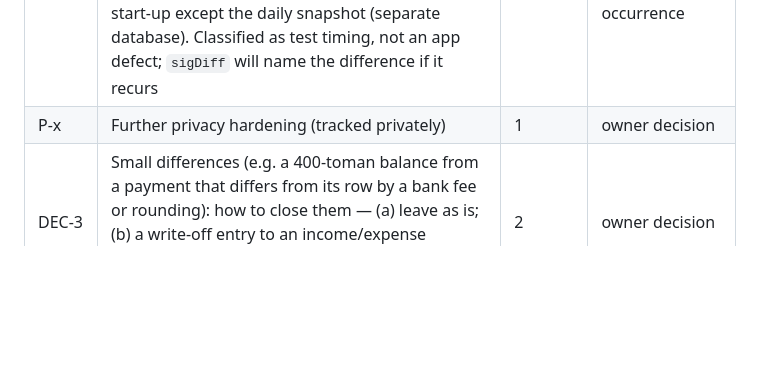
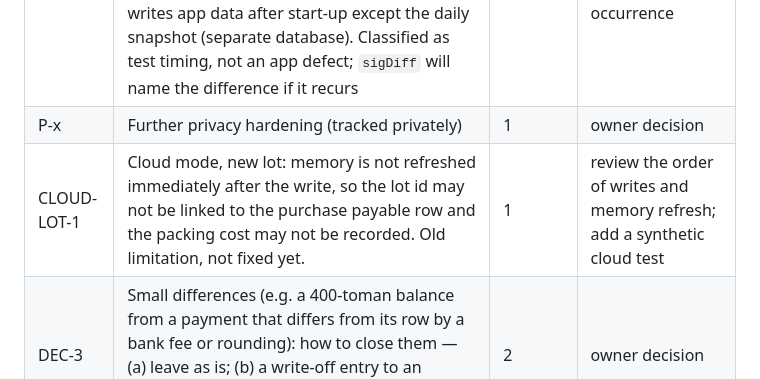
Before and after one commit to rezaebrahimiasl/miz-kar, a Markdown page: docs/BACKLOG.md, the part around the change. GitHub-like rendering; blank space fills up the shorter version.

Commit message:
docs(backlog): add CLOUD-LOT-1 to Open
Co-Authored-By: Claude Opus 5.5 <noreply@anthropic.com>
Claude-Session: https://claude.ai/code/session_01CYrfZTMy4jbM2gL55jqtWX

```diff
--- a/docs/BACKLOG.md
+++ b/docs/BACKLOG.md
@@ -75,6 +75,7 @@ State: v4.45 released (`main` `5dfabe5`, PR #6; Pages deployment 7544359496 succ
 |---|---|---|---|
 | T3 | Intermittent backup/restore test failure, part 2: not reproduced in 36 runs of `40` (8 in parallel, then 6 in parallel with 6 CPU-burning processes on 2 cores). Instrumented run: restore is fully awaited, fingerprint and backup are taken atomically, and nothing writes app data after start-up except the daily snapshot (separate database). Classified as test timing, not an app defect; `sigDiff` will name the difference if it recurs | 3 | the diagnostic message from the next occurrence |
 | P-x | Further privacy hardening (tracked privately) | 1 | owner decision |
+| CLOUD-LOT-1 | Cloud mode, new lot: memory is not refreshed immediately after the write, so the lot id may not be linked to the purchase payable row and the packing cost may not be recorded. Old limitation, not fixed yet. | 1 | review the order of writes and memory refresh; add a synthetic cloud test |
 | DEC-3 | Small differences (e.g. a 400-toman balance from a payment that differs from its row by a bank fee or rounding): how to close them — (a) leave as is; (b) a write-off entry to an income/expense account chosen by the owner; (c) refund. No automatic tolerance | 2 | owner decision |
 | ARAP-R | Owner review on the real phone: «عیب‌یابی داده‌ها» → «وضعیت تسویه با پرداخت‌ها نمی‌خواند» and «مالی ← طلب و بدهی» → «پیش‌دریافت، اضافه‌پرداخت و اختلاف» (incl. the reported person). Rows settled with less paid may be real discounts; any change is a separate, approved, per-row action (no repair tool built yet) | 1 | 4.42 released |
 | PH-1 | Real-phone check of 4.40 and 4.41 (checklist: backup first, separate test address, synthetic data); no phone result for 4.40 has been recorded in the repository | 1 | owner (physical device) |
```
